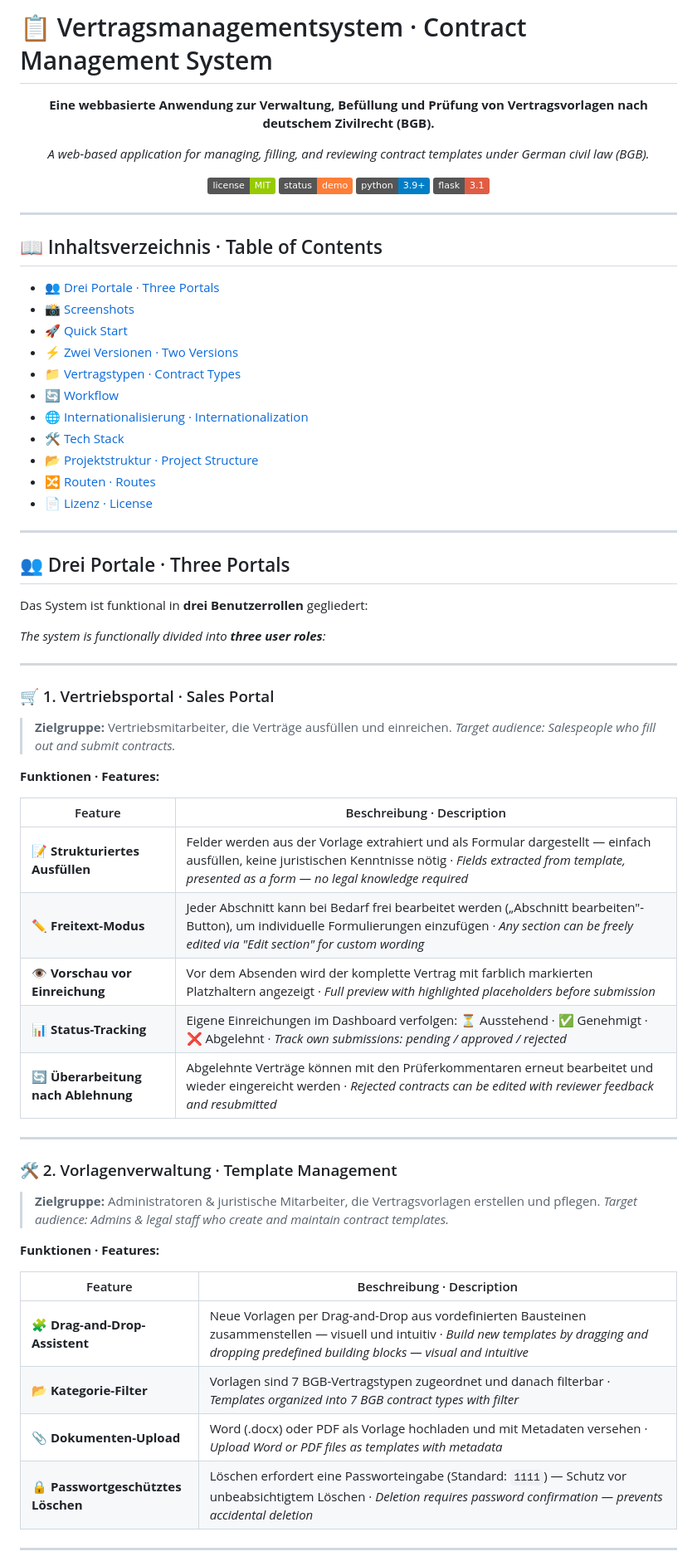
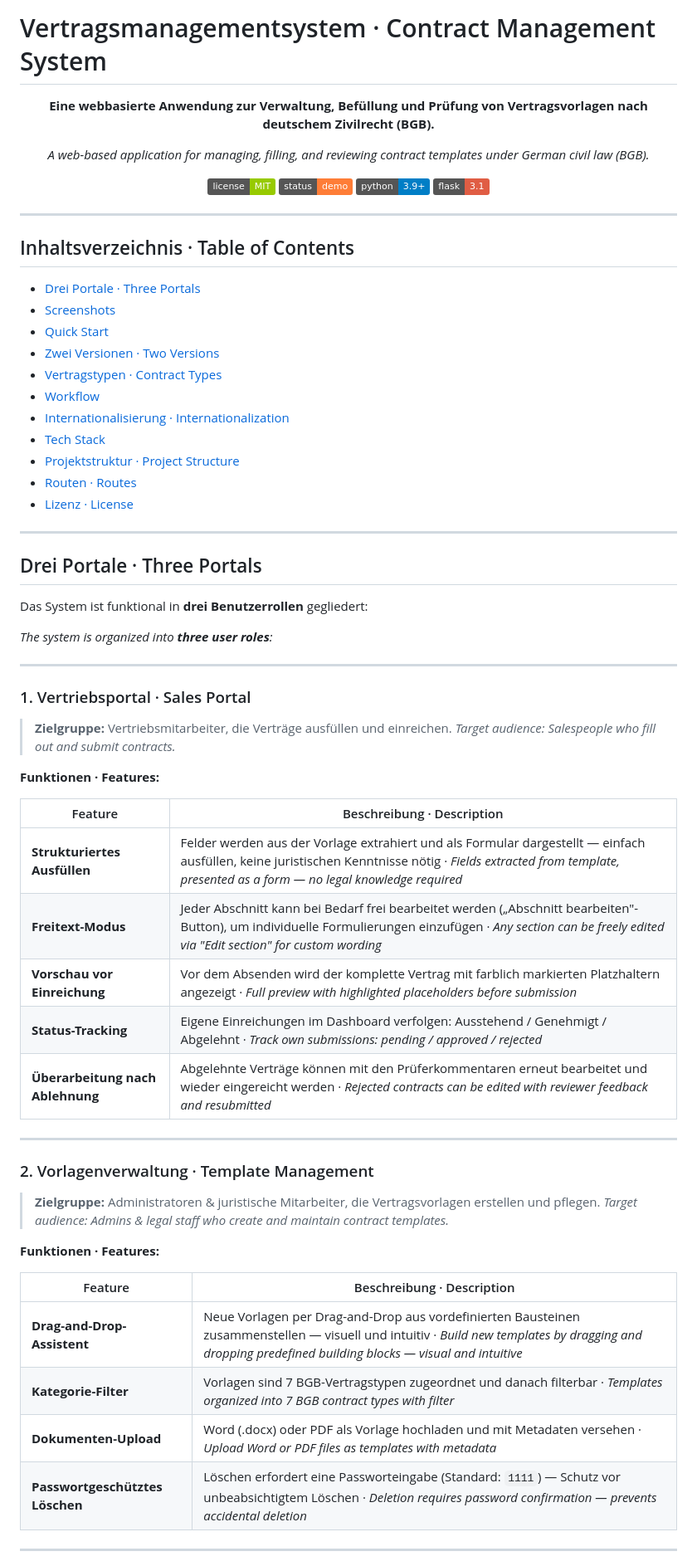
Before and after one commit to malala2409/contract-system-Vertragsmanagementsystem, a Markdown page: README.md, the part around one of its changes. Shown at 83% size. Drawn GitHub-style; badges without logos.

```diff
--- a/README.md
+++ b/README.md
@@ -1,4 +1,4 @@
-# 📋 Vertragsmanagementsystem · Contract Management System
+# Vertragsmanagementsystem · Contract Management System
 
 <div align="center">
 
@@ -15,31 +15,31 @@
 
 ---
 
-## 📖 Inhaltsverzeichnis · Table of Contents
+## Inhaltsverzeichnis · Table of Contents
 
-- [👥 Drei Portale · Three Portals](#-drei-portale--three-portals)
-- [📸 Screenshots](#-screenshots)
-- [🚀 Quick Start](#-quick-start)
-- [⚡ Zwei Versionen · Two Versions](#-zwei-versionen--two-versions)
-- [📁 Vertragstypen · Contract Types](#-vertragstypen--contract-types)
-- [🔄 Workflow](#-workflow)
-- [🌐 Internationalisierung · Internationalization](#-internationalisierung--internationalization)
-- [🛠 Tech Stack](#-tech-stack)
-- [📂 Projektstruktur · Project Structure](#-projektstruktur--project-structure)
-- [🔀 Routen · Routes](#-routen--routes)
-- [📄 Lizenz · License](#-lizenz--license)
+- [Drei Portale · Three Portals](#drei-portale--three-portals)
+- [Screenshots](#screenshots)
+- [Quick Start](#quick-start)
+- [Zwei Versionen · Two Versions](#zwei-versionen--two-versions)
+- [Vertragstypen · Contract Types](#vertragstypen--contract-types)
+- [Workflow](#workflow)
+- [Internationalisierung · Internationalization](#internationalisierung--internationalization)
+- [Tech Stack](#tech-stack)
+- [Projektstruktur · Project Structure](#projektstruktur--project-structure)
+- [Routen · Routes](#routen--routes)
+- [Lizenz · License](#lizenz--license)
 
 ---
 
-## 👥 Drei Portale · Three Portals
+## Drei Portale · Three Portals
 
 Das System ist funktional in **drei Benutzerrollen** gegliedert:
 
-*The system is functionally divided into **three user roles**:*
+*The system is organized into **three user roles**:*
 
 ---
 
-### 🛒 1. Vertriebsportal · Sales Portal
+### 1. Vertriebsportal · Sales Portal
 
 > **Zielgruppe:** Vertriebsmitarbeiter, die Verträge ausfüllen und einreichen.
 > *Target audience: Salespeople who fill out and submit contracts.*
@@ -48,15 +48,15 @@ Das System ist funktional in **drei Benutzerrollen** gegliedert:
 
 | Feature | Beschreibung · Description |
 |---------|---------------------------|
-| 📝 **Strukturiertes Ausfüllen** | Felder werden aus der Vorlage extrahiert und als Formular dargestellt — einfach ausfüllen, keine juristischen Kenntnisse nötig · *Fields extracted from template, presented as a form — no legal knowledge required* |
-| ✏️ **Freitext-Modus** | Jeder Abschnitt kann bei Bedarf frei bearbeitet werden („Abschnitt bearbeiten"-Button), um individuelle Formulierungen einzufügen · *Any section can be freely edited via "Edit section" for custom wording* |
-| 👁️ **Vorschau vor Einreichung** | Vor dem Absenden wird der komplette Vertrag mit farblich markierten Platzhaltern angezeigt · *Full preview with highlighted placeholders before submission* |
-| 📊 **Status-Tracking** | Eigene Einreichungen im Dashboard verfolgen: ⏳ Ausstehend · ✅ Genehmigt · ❌ Abgelehnt · *Track own submissions: pending / approved / rejected* |
-| 🔄 **Überarbeitung nach Ablehnung** | Abgelehnte Verträge können mit den Prüferkommentaren erneut bearbeitet und wieder eingereicht werden · *Rejected contracts can be edited with reviewer feedback and resubmitted* |
+| **Strukturiertes Ausfüllen** | Felder werden aus der Vorlage extrahiert und als Formular dargestellt — einfach ausfüllen, keine juristischen Kenntnisse nötig · *Fields extracted from template, presented as a form — no legal knowledge required* |
+| **Freitext-Modus** | Jeder Abschnitt kann bei Bedarf frei bearbeitet werden („Abschnitt bearbeiten"-Button), um individuelle Formulierungen einzufügen · *Any section can be freely edited via "Edit section" for custom wording* |
+| **Vorschau vor Einreichung** | Vor dem Absenden wird der komplette Vertrag mit farblich markierten Platzhaltern angezeigt · *Full preview with highlighted placeholders before submission* |
+| **Status-Tracking** | Eigene Einreichungen im Dashboard verfolgen: Ausstehend / Genehmigt / Abgelehnt · *Track own submissions: pending / approved / rejected* |
+| **Überarbeitung nach Ablehnung** | Abgelehnte Verträge können mit den Prüferkommentaren erneut bearbeitet und wieder eingereicht werden · *Rejected contracts can be edited with reviewer feedback and resubmitted* |
 
 ---
 
-### 🛠 2. Vorlagenverwaltung · Template Management
+### 2. Vorlagenverwaltung · Template Management
 
 > **Zielgruppe:** Administratoren & juristische Mitarbeiter, die Vertragsvorlagen erstellen und pflegen.
 > *Target audience: Admins & legal staff who create and maintain contract templates.*
@@ -65,10 +65,10 @@ Das System ist funktional in **drei Benutzerrollen** gegliedert:
 
 | Feature | Beschreibung · Description |
 |---------|---------------------------|
-| 🧩 **Drag-and-Drop-Assistent** | Neue Vorlagen per Drag-and-Drop aus vordefinierten Bausteinen zusammenstellen — visuell und intuitiv · *Build new templates by dragging and dropping predefined building blocks — visual and intuitive* |
-| 📂 **Kategorie-Filter** | Vorlagen sind 7 BGB-Vertragstypen zugeordnet und danach filterbar · *Templates organized into 7 BGB contract types with filter* |
-| 📎 **Dokumenten-Upload** | Word (.docx) oder PDF als Vorlage hochladen und mit Metadaten versehen · *Upload Word or PDF files as templates with metadata* |
-| 🔒 **Passwortgeschütztes Löschen** | Löschen erfordert eine Passworteingabe (Standard: `1111`) — Schutz vor unbeabsichtigtem Löschen · *Deletion requires password confirmation — prevents accidental deletion* |
+| **Drag-and-Drop-Assistent** | Neue Vorlagen per Drag-and-Drop aus vordefinierten Bausteinen zusammenstellen — visuell und intuitiv · *Build new templates by dragging and dropping predefined building blocks — visual and intuitive* |
+| **Kategorie-Filter** | Vorlagen sind 7 BGB-Vertragstypen zugeordnet und danach filterbar · *Templates organized into 7 BGB contract types with filter* |
+| **Dokumenten-Upload** | Word (.docx) oder PDF als Vorlage hochladen und mit Metadaten versehen · *Upload Word or PDF files as templates with metadata* |
+| **Passwortgeschütztes Löschen** | Löschen erfordert eine Passworteingabe (Standard: `1111`) — Schutz vor unbeabsichtigtem Löschen · *Deletion requires password confirmation — prevents accidental deletion* |
 
 ---
 
```
Also changed, not shown: other parts of README.md (+34 -34 lines).
